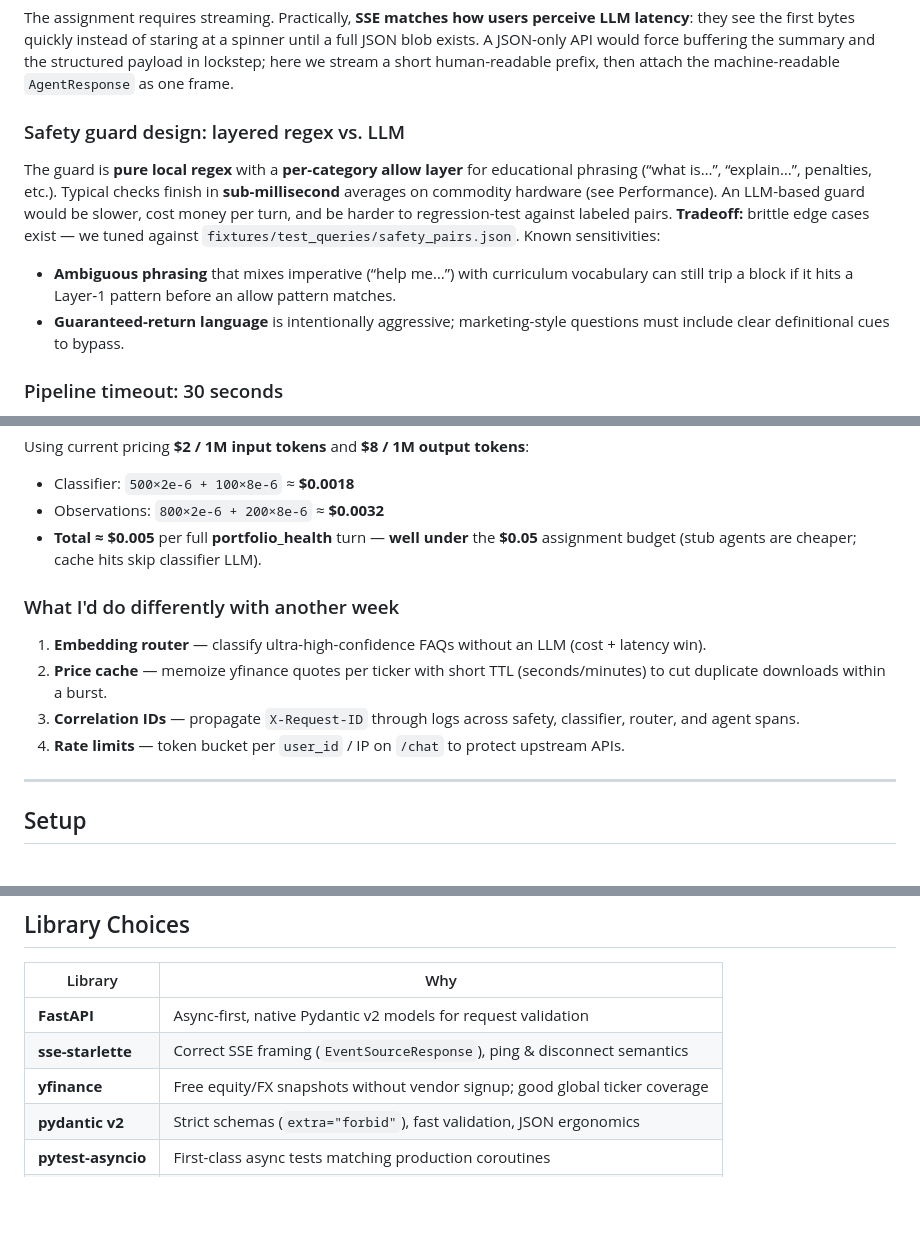
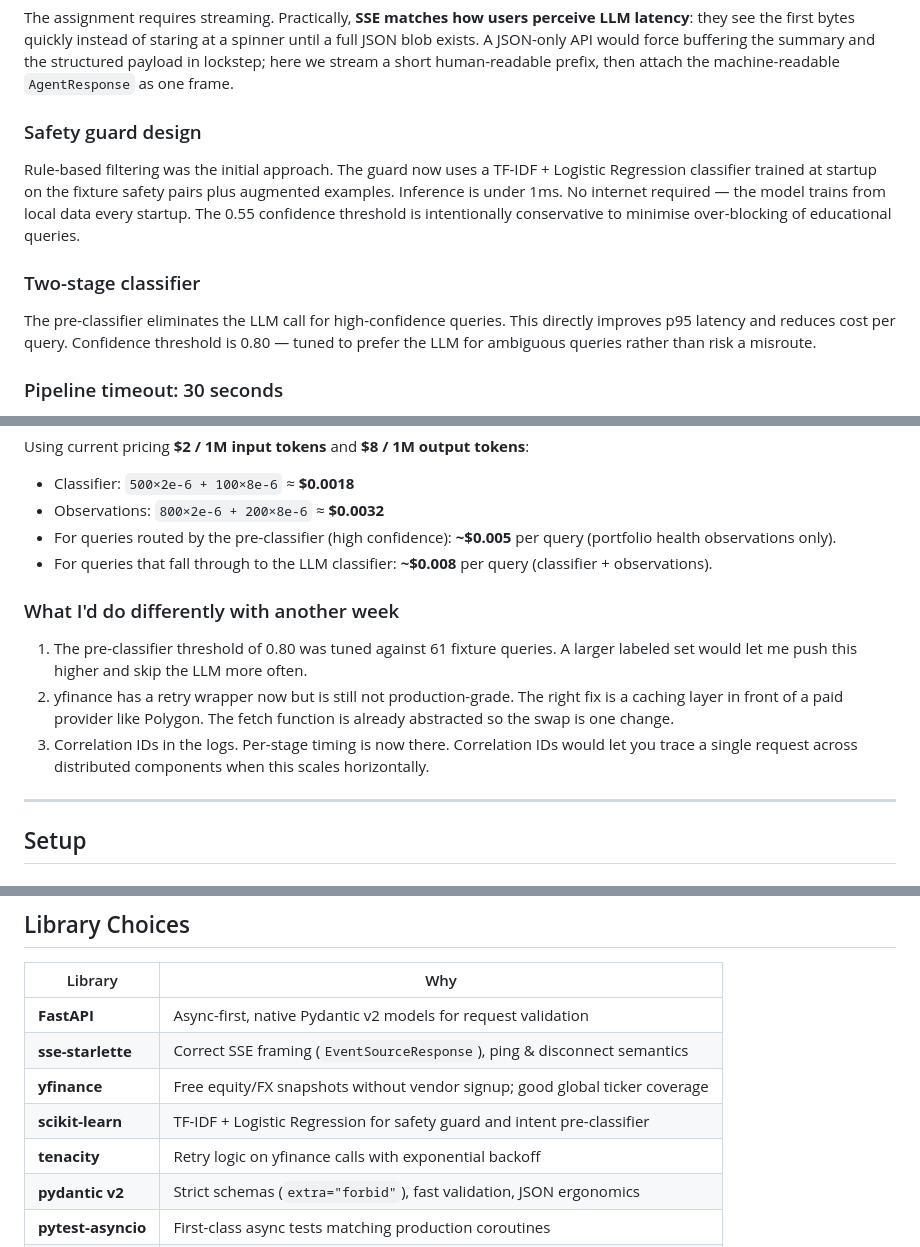
Before and after one commit to ashrith-07/finsight, a Markdown page: README.md, 3 parts joined by grey strips. GitHub-like rendering; blank space fills up the shorter version.

Commit message:
docs: update README to reflect ML safety guard, pre-classifier, retry logic, and observability changes

```diff
--- a/README.md
+++ b/README.md
@@ -57,12 +59,13 @@ CI must pass **without** `OPENAI_API_KEY`. A narrow ABC lets tests inject **`Moc
 
 The assignment requires streaming. Practically, **SSE matches how users perceive LLM latency**: they see the first bytes quickly instead of staring at a spinner until a full JSON blob exists. A JSON-only API would force buffering the summary and the structured payload in lockstep; here we stream a short human-readable prefix, then attach the machine-readable `AgentResponse` as one frame.
 
-### Safety guard design: layered regex vs. LLM
+### Safety guard design
 
-The guard is **pure local regex** with a **per-category allow layer** for educational phrasing (“what is…”, “explain…”, penalties, etc.). Typical checks finish in **sub-millisecond** averages on commodity hardware (see Performance). An LLM-based guard would be slower, cost money per turn, and be harder to regression-test against labeled pairs. **Tradeoff:** brittle edge cases exist — we tuned against `fixtures/test_queries/safety_pairs.json`. Known sensitivities:
+Rule-based filtering was the initial approach. The guard now uses a TF-IDF + Logistic Regression classifier trained at startup on the fixture safety pairs plus augmented examples. Inference is under 1ms. No internet required — the model trains from local data every startup. The 0.55 confidence threshold is intentionally conservative to minimise over-blocking of educational queries.
 
-- **Ambiguous phrasing** that mixes imperative (“help me…”) with curriculum vocabulary can still trip a block if it hits a Layer‑1 pattern before an allow pattern matches.
-- **Guaranteed-return language** is intentionally aggressive; marketing-style questions must include clear definitional cues to bypass.
+### Two-stage classifier
+
+The pre-classifier eliminates the LLM call for high-confidence queries. This directly improves p95 latency and reduces cost per query. Confidence threshold is 0.80 — tuned to prefer the LLM for ambiguous queries rather than risk a misroute.
 
 ### Pipeline timeout: 30 seconds
 
@@ -82,14 +85,14 @@ Using current pricing **$2 / 1M input tokens** and **$8 / 1M output tokens**:
 
 - Classifier: `500×2e-6 + 100×8e-6` ≈ **$0.0018**
 - Observations: `800×2e-6 + 200×8e-6` ≈ **$0.0032**
-- **Total ≈ $0.005** per full **portfolio_health** turn — **well under** the **$0.05** assignment budget (stub agents are cheaper; cache hits skip classifier LLM).
+- For queries routed by the pre-classifier (high confidence): **~$0.005** per query (portfolio health observations only).
+- For queries that fall through to the LLM classifier: **~$0.008** per query (classifier + observations).
 
 ### What I'd do differently with another week
 
-1. **Embedding router** — classify ultra-high-confidence FAQs without an LLM (cost + latency win).
-2. **Price cache** — memoize yfinance quotes per ticker with short TTL (seconds/minutes) to cut duplicate downloads within a burst.
-3. **Correlation IDs** — propagate `X-Request-ID` through logs across safety, classifier, router, and agent spans.
-4. **Rate limits** — token bucket per `user_id` / IP on `/chat` to protect upstream APIs.
+1. The pre-classifier threshold of 0.80 was tuned against 61 fixture queries. A larger labeled set would let me push this higher and skip the LLM more often.
+2. yfinance has a retry wrapper now but is still not production-grade. The right fix is a caching layer in front of a paid provider like Polygon. The fetch function is already abstracted so the swap is one change.
+3. Correlation IDs in the logs. Per-stage timing is now there. Correlation IDs would let you trace a single request across distributed components when this scales horizontally.
 
 ---
 
@@ -181,6 +184,8 @@ PY
 | **FastAPI**        | Async-first, native Pydantic v2 models for request validation               |
 | **sse-starlette**  | Correct SSE framing (`EventSourceResponse`), ping & disconnect semantics    |
 | **yfinance**       | Free equity/FX snapshots without vendor signup; good global ticker coverage |
+| **scikit-learn**  | TF-IDF + Logistic Regression for safety guard and intent pre-classifier     |
+| **tenacity**      | Retry logic on yfinance calls with exponential backoff                       |
 | **pydantic v2**    | Strict schemas (`extra="forbid"`), fast validation, JSON ergonomics         |
 | **pytest-asyncio** | First-class async tests matching production coroutines                      |
 | **httpx**          | Async-capable client for integration tests / tooling                        |
```
Also changed, not shown: other parts of README.md (+2 -0 lines).
